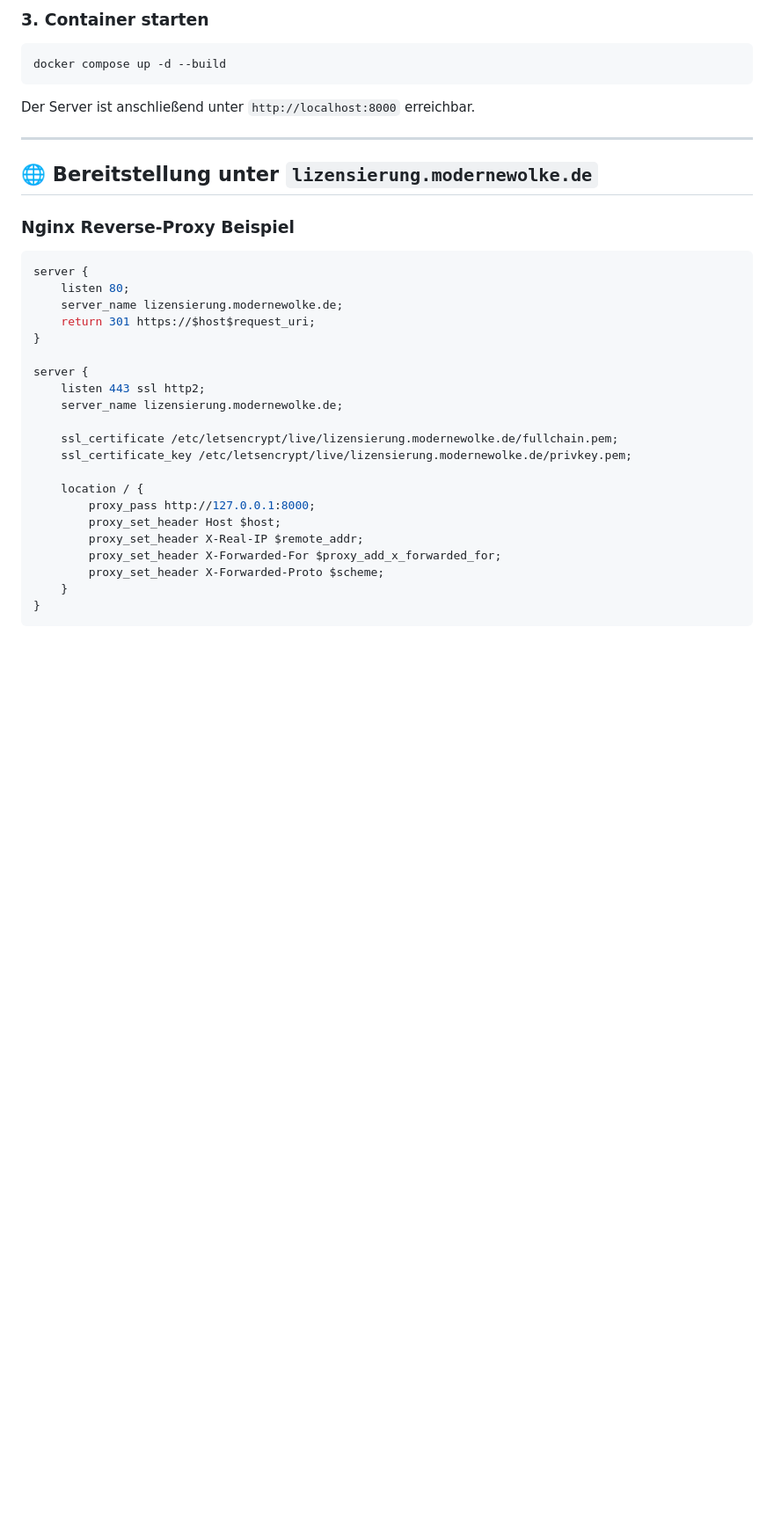
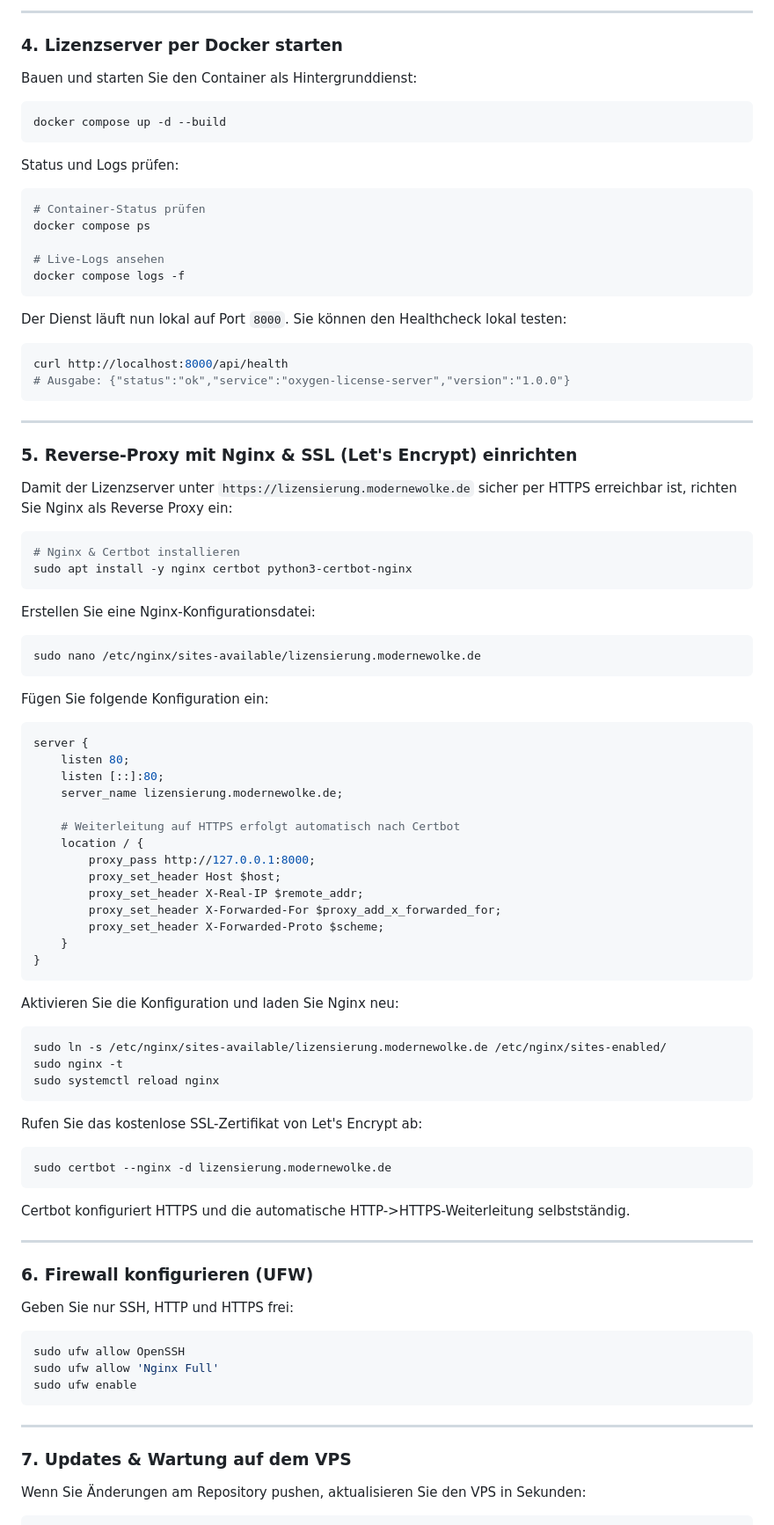
Before and after one commit to SgtRho/oxygen-licensing, a Markdown page: README.md, the part around one of its changes. Shown at 88% size. Rendered like a GitHub page; blank space fills up the shorter version.

````diff
--- a/README.md
+++ b/README.md
@@ -69,30 +139,53 @@ CORS_ORIGINS=*
 
-### 3. Container starten
+---
+
+### 4. Lizenzserver per Docker starten
+
+Bauen und starten Sie den Container als Hintergrunddienst:
+
 ```bash
 docker compose up -d --build
 ```
 
-Der Server ist anschließend unter `http://localhost:8000` erreichbar.
+Status und Logs prüfen:
+```bash
+# Container-Status prüfen
+docker compose ps
+
+# Live-Logs ansehen
+docker compose logs -f
+```
+
+Der Dienst läuft nun lokal auf Port `8000`. Sie können den Healthcheck lokal testen:
+```bash
+curl http://localhost:8000/api/health
+# Ausgabe: {"status":"ok","service":"oxygen-license-server","version":"1.0.0"}
+```
 
 ---
 
-## 🌐 Bereitstellung unter `lizensierung.modernewolke.de`
+### 5. Reverse-Proxy mit Nginx & SSL (Let's Encrypt) einrichten
 
-### Nginx Reverse-Proxy Beispiel
+Damit der Lizenzserver unter `https://lizensierung.modernewolke.de` sicher per HTTPS erreichbar ist, richten Sie Nginx als Reverse Proxy ein:
+
+```bash
+# Nginx & Certbot installieren
+sudo apt install -y nginx certbot python3-certbot-nginx
+```
+
+Erstellen Sie eine Nginx-Konfigurationsdatei:
+```bash
+sudo nano /etc/nginx/sites-available/lizensierung.modernewolke.de
+```
+
+Fügen Sie folgende Konfiguration ein:
 ```nginx
 server {
     listen 80;
-    server_name lizensierung.modernewolke.de;
-    return 301 https://$host$request_uri;
-}
-
-server {
-    listen 443 ssl http2;
+    listen [::]:80;
     server_name lizensierung.modernewolke.de;
 
-    ssl_certificate /etc/letsencrypt/live/lizensierung.modernewolke.de/fullchain.pem;
-    ssl_certificate_key /etc/letsencrypt/live/lizensierung.modernewolke.de/privkey.pem;
-
+    # Weiterleitung auf HTTPS erfolgt automatisch nach Certbot
     location / {
         proxy_pass http://127.0.0.1:8000;
         proxy_set_header Host $host;
@@ -103,3 +196,33 @@ server {
 }
 ```
 
+Aktivieren Sie die Konfiguration und laden Sie Nginx neu:
+```bash
+sudo ln -s /etc/nginx/sites-available/lizensierung.modernewolke.de /etc/nginx/sites-enabled/
+sudo nginx -t
+sudo systemctl reload nginx
+```
+
+Rufen Sie das kostenlose SSL-Zertifikat von Let's Encrypt ab:
+```bash
+sudo certbot --nginx -d lizensierung.modernewolke.de
+```
+Certbot konfiguriert HTTPS und die automatische HTTP->HTTPS-Weiterleitung selbstständig.
+
+---
+
+### 6. Firewall konfigurieren (UFW)
+
+Geben Sie nur SSH, HTTP und HTTPS frei:
+```bash
+sudo ufw allow OpenSSH
+sudo ufw allow 'Nginx Full'
+sudo ufw enable
+```
+
+---
+
+### 7. Updates & Wartung auf dem VPS
+
+Wenn Sie Änderungen am Repository pushen, aktualisieren Sie den VPS in Sekunden:
+
````
Also changed, not shown: other parts of README.md (+126 -60 lines).
